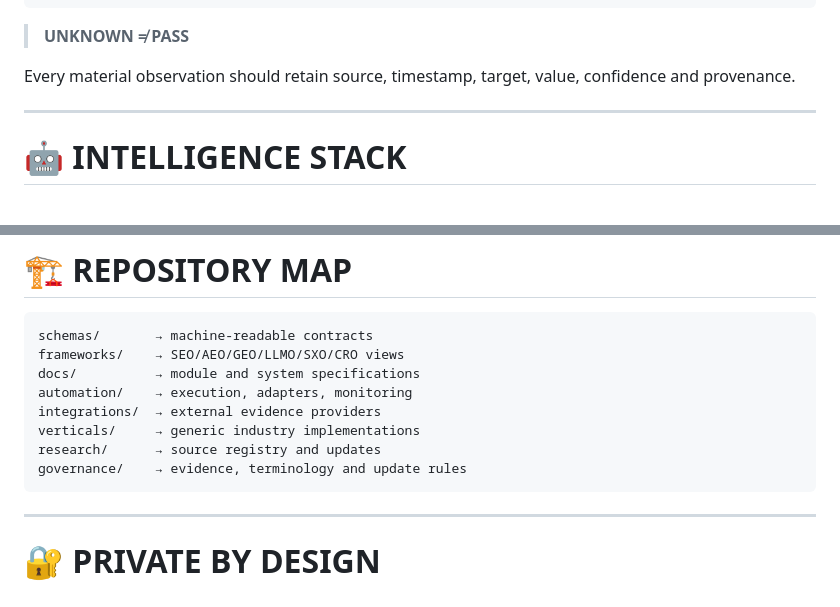
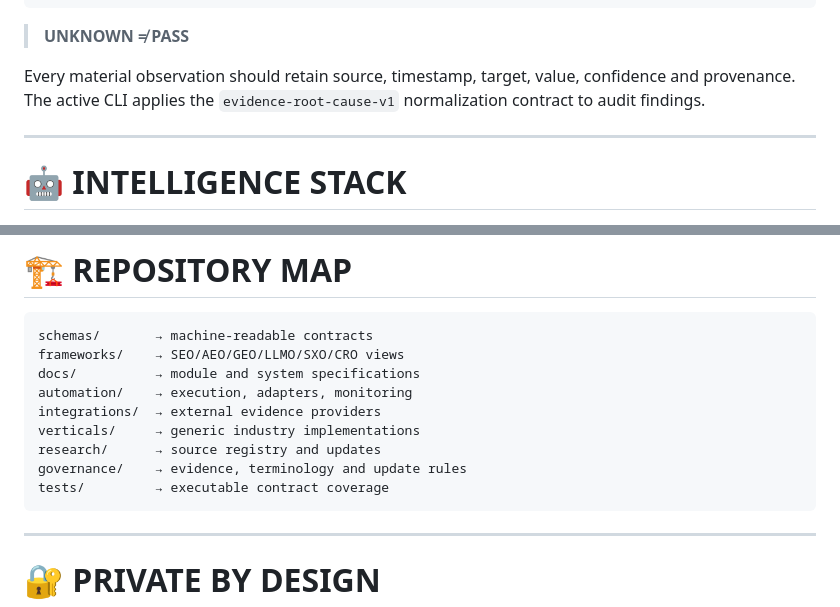
Before and after one commit to digitalhulk/OMNI-Presence-Engine, a Markdown page: README.md, 2 parts joined by grey strips. Rendered like a GitHub page.

````diff
--- a/README.md
+++ b/README.md
@@ -213,7 +211,7 @@ REGRESSION GUARD
 
 > **UNKNOWN ≠ PASS**
 
-Every material observation should retain source, timestamp, target, value, confidence and provenance.
+Every material observation should retain source, timestamp, target, value, confidence and provenance. The active CLI applies the `evidence-root-cause-v1` normalization contract to audit findings.
 
 ---
 
@@ -326,6 +324,7 @@ integrations/  → external evidence providers
 verticals/     → generic industry implementations
 research/      → source registry and updates
 governance/    → evidence, terminology and update rules
+tests/         → executable contract coverage
 ```
 
 ---
````
Also changed, not shown: other parts of README.md (+24 -26 lines).
